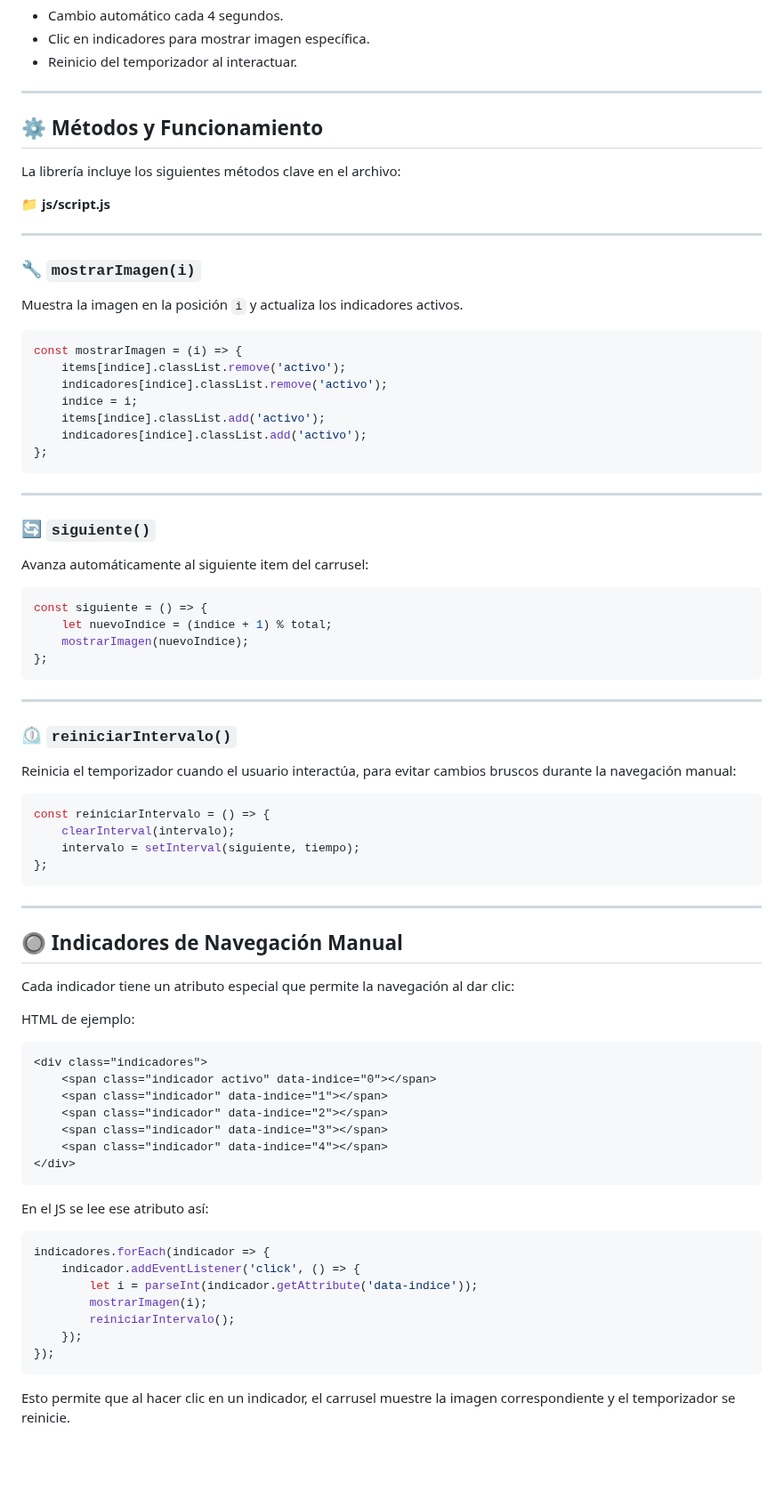
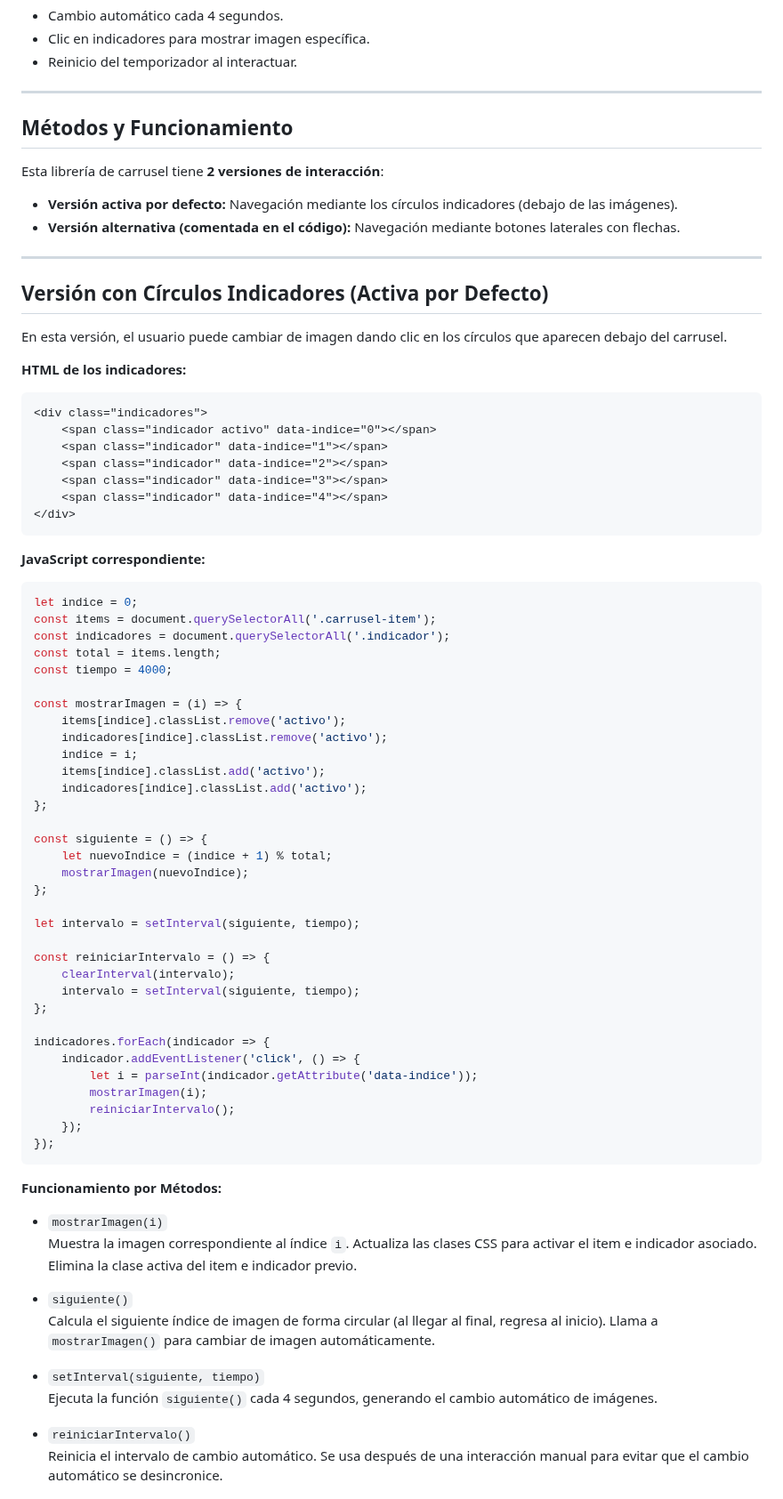
Before and after one commit to AlaryGuzman/CarruselInteractivoJS, a Markdown page: README.md, the part around one of its changes. Shown at 89% size. Rendered like a GitHub page; blank space fills up the shorter version.

````diff
--- a/README.md
+++ b/README.md
@@ -72,61 +76,20 @@ El comportamiento en `js/script.js` permite:
 
 ---
 
-## ⚙️ Métodos y Funcionamiento
+## Métodos y Funcionamiento
 
-La librería incluye los siguientes métodos clave en el archivo:
+Esta librería de carrusel tiene **2 versiones de interacción**:
 
-📁 **js/script.js**
+* **Versión activa por defecto:** Navegación mediante los círculos indicadores (debajo de las imágenes).
+* **Versión alternativa (comentada en el código):** Navegación mediante botones laterales con flechas.
 
 ---
 
-### 🔧 `mostrarImagen(i)`
+## Versión con Círculos Indicadores (Activa por Defecto)
 
-Muestra la imagen en la posición `i` y actualiza los indicadores activos.
+En esta versión, el usuario puede cambiar de imagen dando clic en los círculos que aparecen debajo del carrusel.
 
-```js
-const mostrarImagen = (i) => {
-    items[indice].classList.remove('activo');
-    indicadores[indice].classList.remove('activo');
-    indice = i;
-    items[indice].classList.add('activo');
-    indicadores[indice].classList.add('activo');
-};
-```
-
----
-
-### 🔄 `siguiente()`
-
-Avanza automáticamente al siguiente item del carrusel:
-
-```js
-const siguiente = () => {
-    let nuevoIndice = (indice + 1) % total;
-    mostrarImagen(nuevoIndice);
-};
-```
-
----
-
-### ⏲️ `reiniciarIntervalo()`
-
-Reinicia el temporizador cuando el usuario interactúa, para evitar cambios bruscos durante la navegación manual:
-
-```js
-const reiniciarIntervalo = () => {
-    clearInterval(intervalo);
-    intervalo = setInterval(siguiente, tiempo);
-};
-```
-
----
-
-## 🔘 Indicadores de Navegación Manual
-
-Cada indicador tiene un atributo especial que permite la navegación al dar clic:
-
-HTML de ejemplo:
+**HTML de los indicadores:**
 
 ```html
 <div class="indicadores">
@@ -138,9 +101,35 @@ HTML de ejemplo:
 </div>
 ```
 
-En el JS se lee ese atributo así:
+**JavaScript correspondiente:**
 
 ```js
+let indice = 0;
+const items = document.querySelectorAll('.carrusel-item');
+const indicadores = document.querySelectorAll('.indicador');
+const total = items.length;
+const tiempo = 4000;
+
+const mostrarImagen = (i) => {
+    items[indice].classList.remove('activo');
+    indicadores[indice].classList.remove('activo');
+    indice = i;
+    items[indice].classList.add('activo');
+    indicadores[indice].classList.add('activo');
+};
+
+const siguiente = () => {
+    let nuevoIndice = (indice + 1) % total;
+    mostrarImagen(nuevoIndice);
+};
+
+let intervalo = setInterval(siguiente, tiempo);
+
+const reiniciarIntervalo = () => {
+    clearInterval(intervalo);
+    intervalo = setInterval(siguiente, tiempo);
+};
+
 indicadores.forEach(indicador => {
     indicador.addEventListener('click', () => {
         let i = parseInt(indicador.getAttribute('data-indice'));
@@ -150,4 +139,17 @@ indicadores.forEach(indicador => {
 });
 ```
 
-Esto permite que al hacer clic en un indicador, el carrusel muestre la imagen correspondiente y el temporizador se reinicie.
+**Funcionamiento por Métodos:**
+
+- `mostrarImagen(i)`
+  Muestra la imagen correspondiente al índice `i`. Actualiza las clases CSS para activar el item e indicador asociado. Elimina la clase activa del item e indicador previo.
+
+- `siguiente()`
+  Calcula el siguiente índice de imagen de forma circular (al llegar al final, regresa al inicio). Llama a `mostrarImagen()` para cambiar de imagen automáticamente.
+
+- `setInterval(siguiente, tiempo)`
+  Ejecuta la función `siguiente()` cada 4 segundos, generando el cambio automático de imágenes.
+
+- `reiniciarIntervalo()`
+  Reinicia el intervalo de cambio automático. Se usa después de una interacción manual para evitar que el cambio automático se desincronice.
+
````
Also changed, not shown: other parts of README.md (+106 -20 lines).
